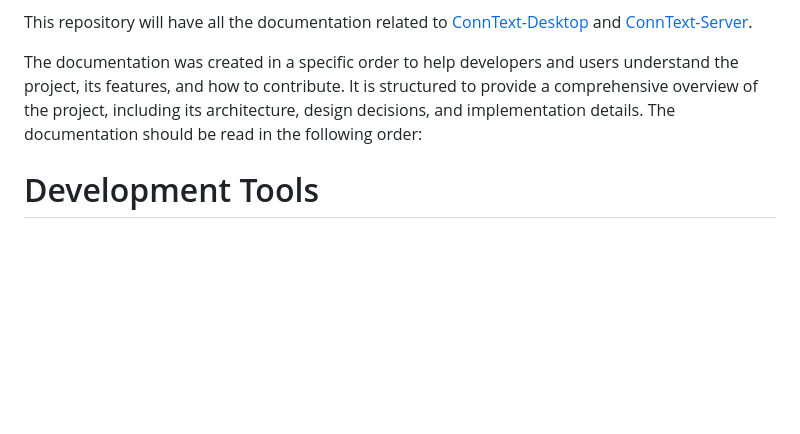
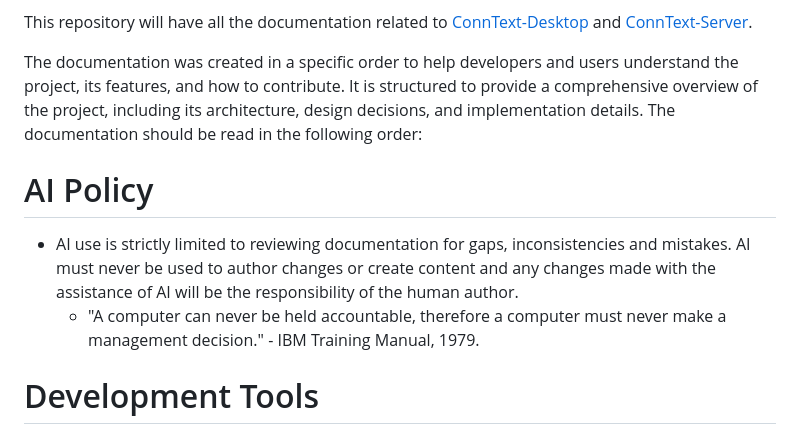
Before and after one commit to Mx-Angel/ConnText-Docs, a Markdown page: README.md, the part around the change. GitHub-like rendering; blank space fills up the shorter version.

```diff
--- a/README.md
+++ b/README.md
@@ -5,6 +5,10 @@
 This repository will have all the documentation related to [ConnText-Desktop](https://github.com/Mx-Angel/ConnText-Desktop) and [ConnText-Server](https://github.com/Mx-Angel/ConnText-Server).
 
 The documentation was created in a specific order to help developers and users understand the project, its features, and how to contribute. It is structured to provide a comprehensive overview of the project, including its architecture, design decisions, and implementation details. The documentation should be read in the following order:
+
+# AI Policy
+- AI use is strictly limited to reviewing documentation for gaps, inconsistencies and mistakes. AI must never be used to author changes or create content and any changes made with the assistance of AI will be the responsibility of the human author.
+    - "A computer can never be held accountable, therefore a computer must never make a management decision." - IBM Training Manual, 1979.
 
 # Development Tools
 - [Visual Studio Code](https://code.visualstudio.com/) (Feel free to use your IDE of choice)
```
Also changed, not shown: AngelsAgile.md (+1 -1 lines), Planning/NFRRegister.md (+30 -23 lines).
